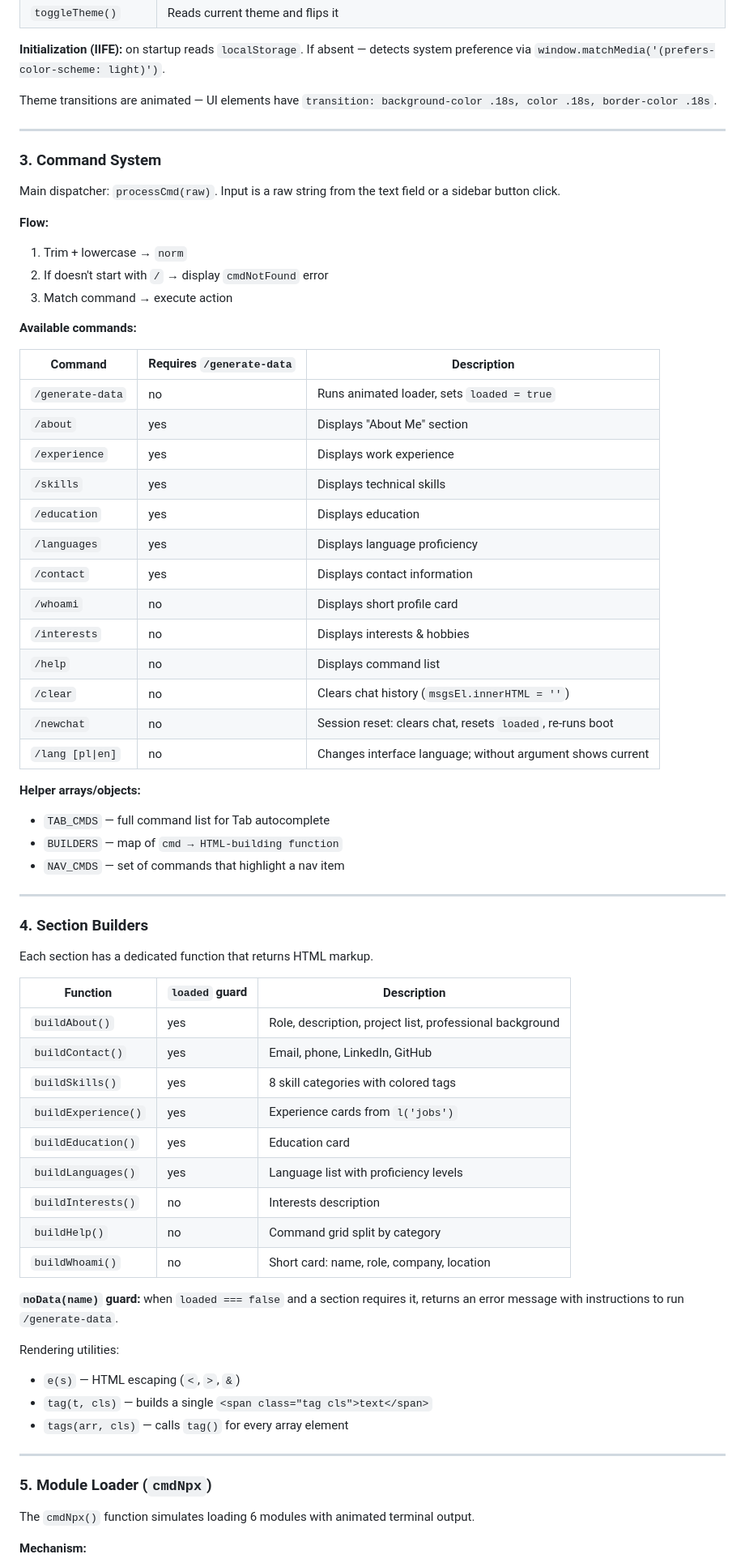
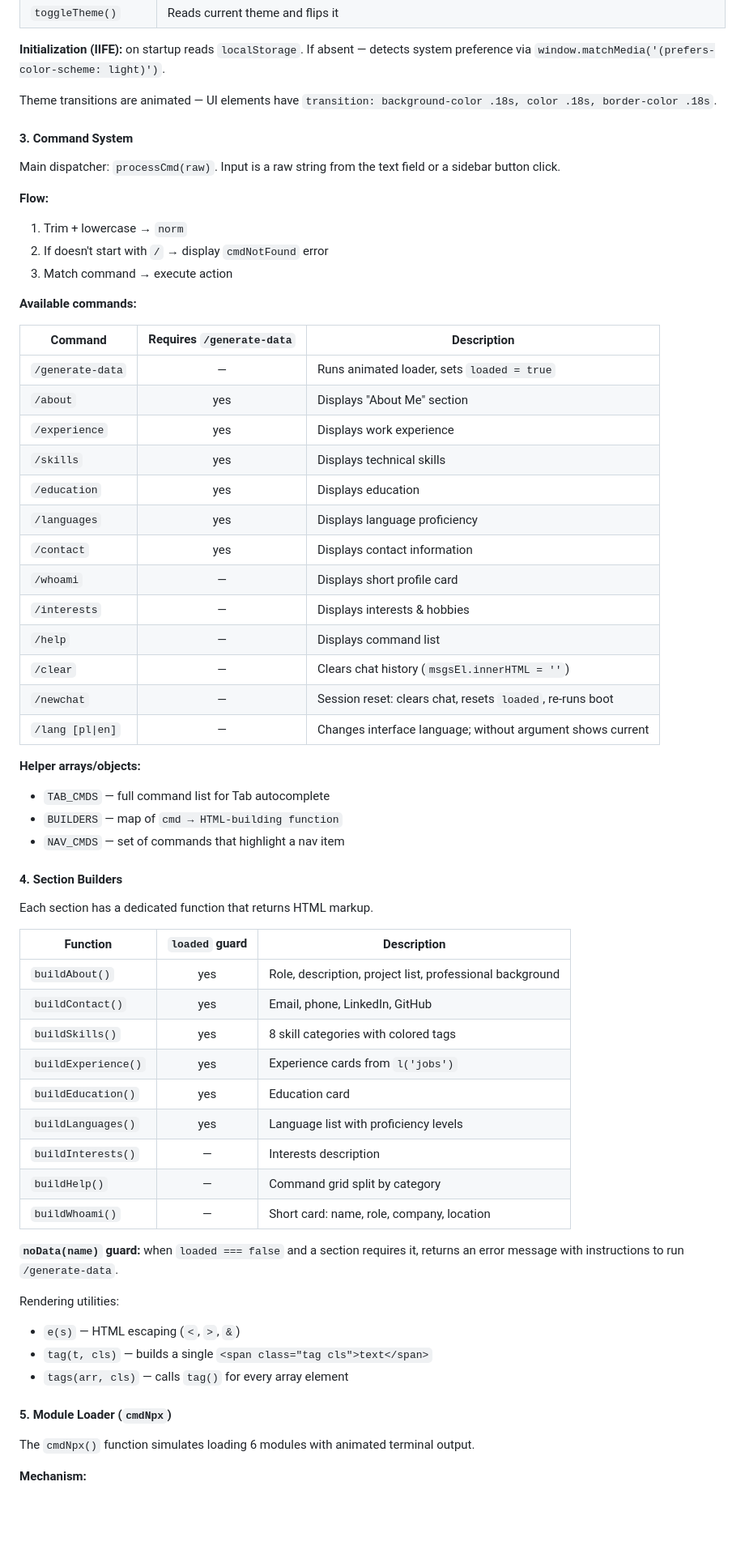
Before and after one commit to dbothur/dbothur-interactive-portfolio, a Markdown page: README.md, the part around one of its changes. Shown at 81% size. Drawn GitHub-style; folded sections open; blank space fills up the shorter version.

```diff
--- a/README.md
+++ b/README.md
@@ -462,9 +434,7 @@ The theme is driven entirely by **CSS custom properties**. Dark mode is the defa
 
 Theme transitions are animated — UI elements have `transition: background-color .18s, color .18s, border-color .18s`.
 
----
-
-### 3. Command System
+#### 3. Command System
 
 Main dispatcher: `processCmd(raw)`. Input is a raw string from the text field or a sidebar button click.
 
@@ -476,43 +446,41 @@ Main dispatcher: `processCmd(raw)`. Input is a raw string from the text field or
 **Available commands:**
 
 | Command | Requires `/generate-data` | Description |
-|---|---|---|
-| `/generate-data` | no | Runs animated loader, sets `loaded = true` |
+|---|:---:|---|
+| `/generate-data` | — | Runs animated loader, sets `loaded = true` |
 | `/about` | yes | Displays "About Me" section |
 | `/experience` | yes | Displays work experience |
 | `/skills` | yes | Displays technical skills |
 | `/education` | yes | Displays education |
 | `/languages` | yes | Displays language proficiency |
 | `/contact` | yes | Displays contact information |
-| `/whoami` | no | Displays short profile card |
-| `/interests` | no | Displays interests & hobbies |
-| `/help` | no | Displays command list |
-| `/clear` | no | Clears chat history (`msgsEl.innerHTML = ''`) |
-| `/newchat` | no | Session reset: clears chat, resets `loaded`, re-runs boot |
-| `/lang [pl\|en]` | no | Changes interface language; without argument shows current |
+| `/whoami` | — | Displays short profile card |
+| `/interests` | — | Displays interests & hobbies |
+| `/help` | — | Displays command list |
+| `/clear` | — | Clears chat history (`msgsEl.innerHTML = ''`) |
+| `/newchat` | — | Session reset: clears chat, resets `loaded`, re-runs boot |
+| `/lang [pl\|en]` | — | Changes interface language; without argument shows current |
 
 **Helper arrays/objects:**
 - `TAB_CMDS` — full command list for Tab autocomplete
 - `BUILDERS` — map of `cmd → HTML-building function`
 - `NAV_CMDS` — set of commands that highlight a nav item
 
----
-
-### 4. Section Builders
+#### 4. Section Builders
 
 Each section has a dedicated function that returns HTML markup.
 
 | Function | `loaded` guard | Description |
-|---|---|---|
+|---|:---:|---|
 | `buildAbout()` | yes | Role, description, project list, professional background |
 | `buildContact()` | yes | Email, phone, LinkedIn, GitHub |
 | `buildSkills()` | yes | 8 skill categories with colored tags |
 | `buildExperience()` | yes | Experience cards from `l('jobs')` |
 | `buildEducation()` | yes | Education card |
 | `buildLanguages()` | yes | Language list with proficiency levels |
-| `buildInterests()` | no | Interests description |
-| `buildHelp()` | no | Command grid split by category |
-| `buildWhoami()` | no | Short card: name, role, company, location |
+| `buildInterests()` | — | Interests description |
+| `buildHelp()` | — | Command grid split by category |
+| `buildWhoami()` | — | Short card: name, role, company, location |
 
 **`noData(name)` guard:** when `loaded === false` and a section requires it, returns an error message with instructions to run `/generate-data`.
 
@@ -521,9 +489,7 @@ Rendering utilities:
 - `tag(t, cls)` — builds a single `<span class="tag cls">text</span>`
 - `tags(arr, cls)` — calls `tag()` for every array element
 
----
-
-### 5. Module Loader (`cmdNpx`)
+#### 5. Module Loader (`cmdNpx`)
 
 The `cmdNpx()` function simulates loading 6 modules with animated terminal output.
 
```
Also changed, not shown: other parts of README.md (+141 -189 lines).
